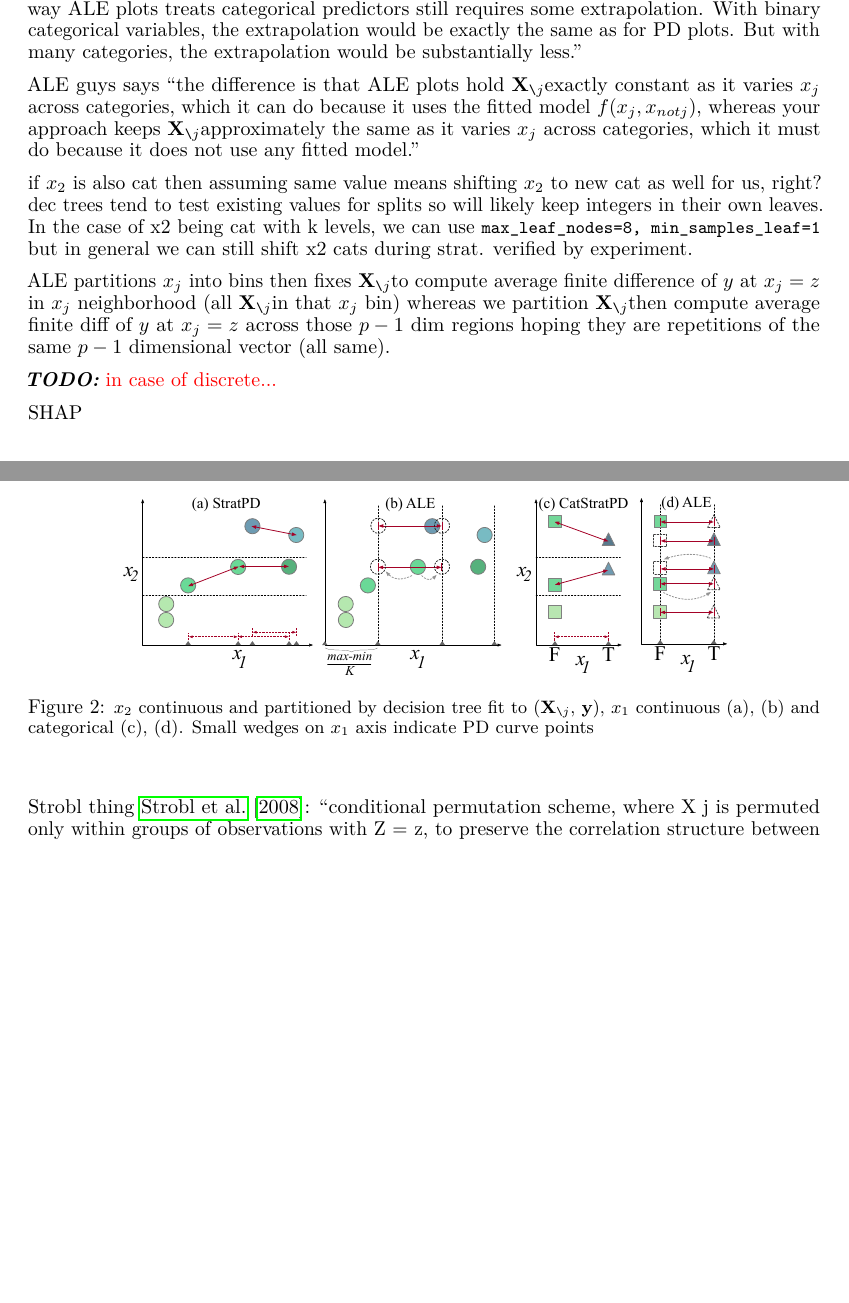
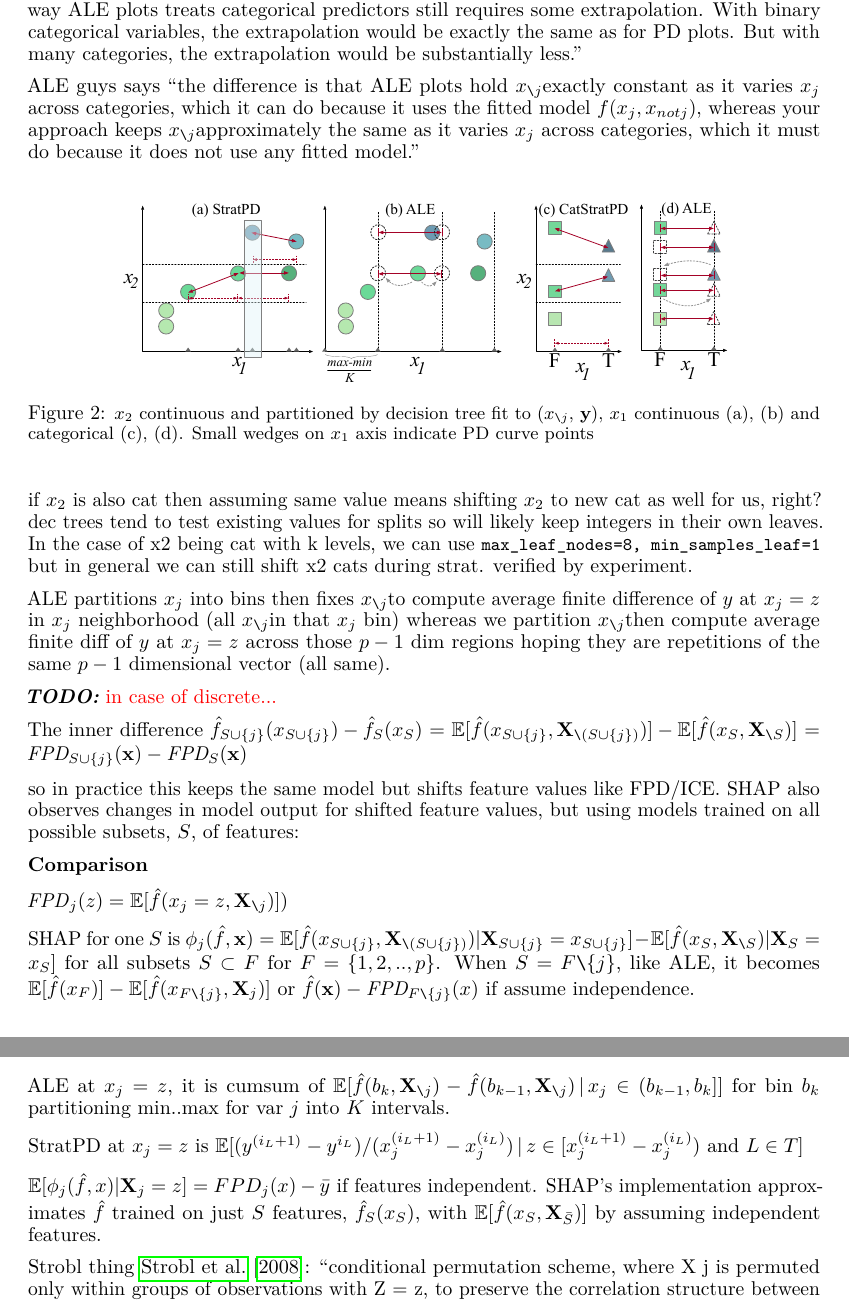
Before and after one commit to parrt/stratx, a LaTeX paper (articles/pd/stratpd.tex): two parts of pages 5 and 6 of 12 before the commit and two parts of pages 6 and 7 of 13 after it, joined at a grey line, cut so that both start at the same text, the shorter picture padded with empty space. The pictures show the PDF file articles/pd/stratpd.pdf that the author committed with the source.

Commit message:
work on related

```diff
--- a/articles/pd/stratpd.tex
+++ b/articles/pd/stratpd.tex
@@ -134,9 +135,9 @@ In special circumstances, we know the precise effect of each feature $x_j$ on $y
 
 $\text{\it PD}_j(z)$ is the value contributed to $f$ by $x_j$ at $x_j = z$ and $\text{\it PD}_j(min(x_j))=0$. The advantages of this definition are that it does not depend on predictions from a fitted model and is insensitive to codependent features.  Although the underlining generator function is unknown, we can estimate its partial derivatives from the raw training data. ALE also derives partial dependence by estimating and integrating across partial derivatives (e.g., see Equation 7 in \cite{ALE}) but does so using local changes in fitted model predictions.
 
-The key idea is to stratify \xnj{} feature space into disjoint regions of observations where all \xnj{} variables are approximately matched across the observations in that region. Within each \xnj{} region, any fluctuations in the response variable are likely due to the variable of interest, $x_j$.  Estimates of the partial derivative within a region are estimated discretely as the changes in $y$ values between unique and ordered $x_j$ positions:  $(y^{(i+1)} - \yi)/(x_j^{(i+1)} - x_j^{(i)})$ for all $i$ in a region.  This amounts to performing piecewise linear regression through the leaf observations, one model per unique pair of $x_j$ values, and collecting the model $\beta_1$ coefficients to estimate partial derivatives. The overall partial derivative at $x_j=z$ is the average of all slopes, found in any region, whose $x_j$ range spans $z$.  Stratification occurs through the use of a decision tree fit to (\xnj, $\bf y$), whose leaves aggregate observations with equal or similar \xnj{} features. \spd{} only uses the tree for the purpose of partitioning feature space and never uses predictions from any model. See \algref{alg:StratPD} for more details.
+The key idea is to stratify \xnj{} feature space into disjoint regions of observations where all \xnj{} variables are approximately matched across the observations in that region. Within each \xnj{} region, any fluctuations in the response variable are likely due to the variable of interest, $x_j$.  Estimates of the partial derivative within a region are estimated discretely as the changes in $y$ values between unique and ordered $x_j$ positions:  $(y^{(i+1)} - \yi)/(x_j^{(i+1)} - x_j^{(i)})$ for all $i$ in a region.  This amounts to performing piecewise linear regression through the leaf observations, one model per unique pair of $x_j$ values, and collecting the model $\beta_1$ coefficients to estimate partial derivatives. The overall partial derivative at $x_j=z$ is the average of all slopes, found in any region, whose range $[x_j^{(i)},x_j^{(i+1)})$ spans $z$.  Stratification occurs through the use of a decision tree fit to (\Xnj, $\bf y$), whose leaves aggregate observations with equal or similar \xnj{} features. The \xnj{} features can be numerical variables or label-encoded categorical variables (assigned a unique integer). \spd{} only uses the tree for the purpose of partitioning feature space and never uses predictions from any model. See \algref{alg:StratPD} for more details.
 
-For this approach to work, decision tree leaves must satisfactorily stratify \xnj{}. If the \xnj{} observations in each region are not similar enough, the relationship between $x_j$ and $y$   is less accurate.  Regions can also become so small that even the $x_j$ values become equal, leaving a single unique $x_j$ observation in a leaf. Without a change in $x_j$, no partial derivative estimate is possible and these nonsupporting observations must be  ignored. A degenerate case occurs when identical or nearly identical $x_j$ and $x_j'$ variables exist. Flattening $x_j$ as part of \xnj{} would also flatten $x_j'$, leading to both exhibiting flat curves, as if the decision tree were trained on $(\bf X, y)$ not (\xnj, $\bf y$). Our experiments show that using the collection of leaves from a random forest, which restricts the number of variables available during node splitting, prevents partitioning from relying too heavily on either $x_j$ or $x_j'$. Some leaves have observations that vary in $x_j$ or $x_j'$ and partial derivatives can still be estimated. \todo{maybe talk about how PD/ICE on RF underestimates the curve.}
+For this approach to work, decision tree leaves must satisfactorily stratify \xnj{}. If the \xnj{} observations in each region are not similar enough, the relationship between $x_j$ and $y$   is less accurate.  Regions can also become so small that even the $x_j$ values become equal, leaving a single unique $x_j$ observation in a leaf. Without a change in $x_j$, no partial derivative estimate is possible and these nonsupporting observations must be  ignored. A degenerate case occurs when identical or nearly identical $x_j$ and $x_j'$ variables exist. Flattening $x_j$ as part of \xnj{} would also flatten $x_j'$, leading to both exhibiting flat curves, as if the decision tree were trained on $(\bf X, y)$ not (\Xnj, $\bf y$). Our experiments show that using the collection of leaves from a random forest, which restricts the number of variables available during node splitting, prevents partitioning from relying too heavily on either $x_j$ or $x_j'$. Some leaves have observations that vary in $x_j$ or $x_j'$ and partial derivatives can still be estimated. \todo{maybe talk about how PD/ICE on RF underestimates the curve.}
 
 \spd{} uses hyper parameter {\tt\small min\_samples\_leaf} to control the minimum number of observations in each decision tree leaf.  Generally speaking, smaller values lead to more confidence that fluctuations in $y$ are due solely to $x_j$, but more observations per leaf allow \spd{} to capture more nonlinearities and make it less susceptible to noise.  As the leaf size grows, however, one risks introducing contributions from \xnj{} into the relationship between $x_j$ and $y$. At the extreme, the decision tree would consist of a single leaf node containing all observations, leading to a marginal not partial dependence curve.
 
@@ -160,0 +180,3 @@ The individual conditional expectation (ICE) plot from \cite{ICE} is a local met
+\phi_j(\hat{f},{\bf x}) = \sum_{S \subseteq F \texttt{\char`\\} \{j\}}\
+\frac{|S|!(|F|-|S|-1)!}{|F|!}\
+ [ \hat{f}_{S \cup \{j\}}(x_{S \cup \{j\}}) - \hat{f}_S(x_S) ]
@@ -185,7 +216,30 @@ Third, it's reasonable to ask why we use unique $x_c$ values within each $L$ as
 
 \todo{in case of discrete...}
 
-SHAP
+
+
+% COMPARE
+
+The inner difference $\hat{f}_{S \cup \{j\}}(x_{S \cup \{j\}}) - \hat{f}_S(x_S)$ = $\Ex[\hat{f}(x_{S \cup \{j\}},{\bf X}_{\texttt{\char`\\} (S \cup \{j\})})] - \Ex[\hat{f}(x_{S},{\bf X}_{\texttt{\char`\\} S})]$ = $\text{\it FPD}_{S \cup \{j\}}({\bf x}) - \text{\it FPD}_{S}({\bf x})$
+
+so in practice this keeps the same model but shifts feature values like FPD/ICE. SHAP also observes changes in model output for shifted feature values, but using models trained on all possible subsets, $S$, of features:
+
+
+{\bf Comparison}
+
+${\it FPD}_j(z) = \Ex[\hat{f}(x_{j}=z,{\bf X}_{\texttt{\char`\\}j})])$
+
+SHAP for one $S$ is $\phi_j(\hat{f},{\bf x}) = \Ex[\hat{f}(x_{S \cup \{j\}},{\bf X}_{\texttt{\char`\\} (S \cup \{j\})})  | {\bf X}_{S \cup \{j\}} = x_{S \cup \{j\}}] - \Ex[\hat{f}(x_{S},{\bf X}_{\texttt{\char`\\} S})  | {\bf X}_S = x_S ]$ for all subsets $S \subset F$ for $F = \{1, 2, .., p\}$. When $S = F \texttt{\char`\\} \{j\}$, like ALE, it becomes $\Ex[\hat{f}(x_F)] - \Ex[\hat{f}(x_{F \texttt{\char`\\} \{j\}},{\bf X}_j)]$ or $\hat{f}({\bf x}) - \text{\it FPD}_{F \texttt{\char`\\} \{j\}}(x)$ if assume independence.
+
+ALE at $x_j=z$, it is cumsum of $\Ex[\hat{f}(b_k, {\bf X}_{\texttt{\char`\\}j}) - \hat{f}(b_{k-1}, {\bf X}_{\texttt{\char`\\}j}) \, | \, x_j \in (b_{k-1},b_k]]$ for bin $b_k$ partitioning min..max for var $j$ into $K$ intervals.
+
+StratPD at $x_j=z$ is $\Ex[ (y^{(i_L+1)} - y^{i_L})/(x_j^{(i_L+1)} - x_j^{(i_L)}) \, | \, z \in [x_j^{(i_L+1)} - x_j^{(i_L)}) \text{ and } L \in T]$
+
+
+
+
+
+$\Ex[ \phi_j(\hat{f},x) | {\bf X}_j = z] = FPD_j(x) - \bar{y}$ if features independent. SHAP's implementation approximates $\hat{f}$ trained on just $S$ features, $\hat{f}_S(x_S)$, with $\Ex[\hat{f}(x_{S},{\bf X}_{\bar{S}})]$ by assuming independent features.
 
 Strobl thing \cite{rfimp}: ``conditional permutation scheme, where X j is permuted only within groups of observations with Z = z, to preserve the correlation structure between X j and the other predictor variables.''  ``Our suggestion is to define the grid within which the values of X j are permuted for each tree by means of the partition of the feature space induced by that tree. The main advantages of this approach are that this partition was already learned from the data during model fitting, contains splits in categorical, ordered and continuous predictor variables and can thus serve as an internally available means for discretizing the feature space.''
 
```
Also changed, not shown: articles/pd/images/partitioning.pdf, articles/pd/stratpd.pdf, articles/pd/stratpd.tex (40 more changed lines), 1 other file.
